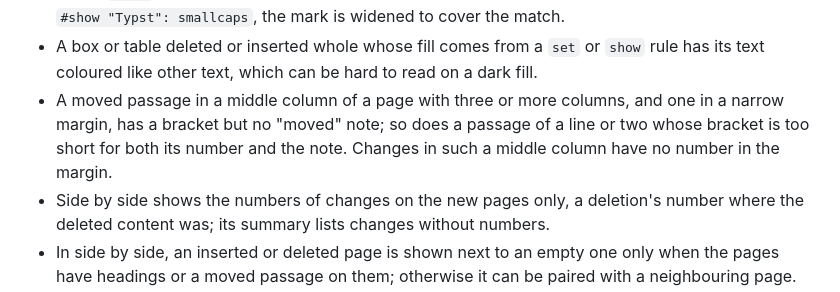
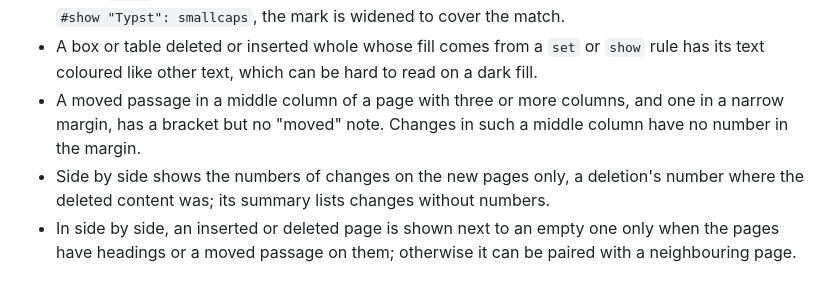
Before and after one commit to cvsvensson/typst-redline, a Markdown page: README.md, the part around the change. GitHub-like rendering.

```diff
--- a/README.md
+++ b/README.md
@@ -143,7 +143,7 @@ Each of these was tried with the current version.
 - In deleted code, a label passed as a named argument or written in math is taken to be attached by the code and is renamed; a label passed positionally is taken to be a reference. Code that uses labels the other way makes the tool show deleted code by name.
 - Show rules on `strike`, `highlight` or `text` in your document also restyle the marks. A text show rule with a `regex` selector stops matching where a mark cuts its match; for a string selector, such as `#show "Typst": smallcaps`, the mark is widened to cover the match.
 - A box or table deleted or inserted whole whose fill comes from a `set` or `show` rule has its text coloured like other text, which can be hard to read on a dark fill.
-- A moved passage in a middle column of a page with three or more columns, and one in a narrow margin, has a bracket but no "moved" note; so does a passage of a line or two whose bracket is too short for both its number and the note. Changes in such a middle column have no number in the margin.
+- A moved passage in a middle column of a page with three or more columns, and one in a narrow margin, has a bracket but no "moved" note. Changes in such a middle column have no number in the margin.
 - Side by side shows the numbers of changes on the new pages only, a deletion's number where the deleted content was; its summary lists changes without numbers.
 - In side by side, an inserted or deleted page is shown next to an empty one only when the pages have headings or a moved passage on them; otherwise it can be paired with a neighbouring page.
 - Files outside the project root and package files are not checked for changes.
```
Also changed, not shown: docs/gallery.md (+2 -2 lines), docs/moved.png, docs/report-commits.png, docs/report-results.png, 1 other file.
